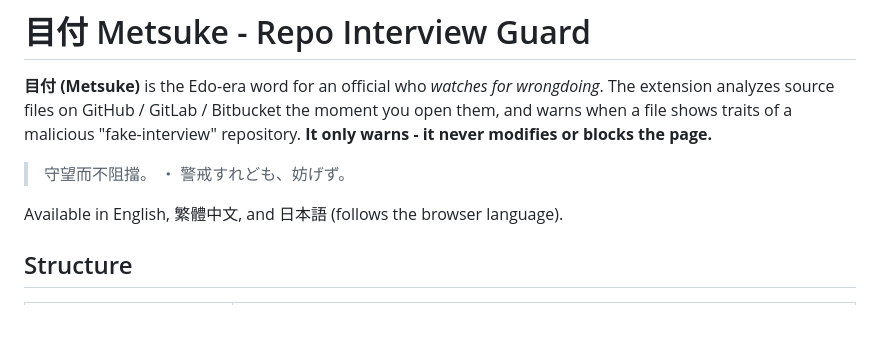
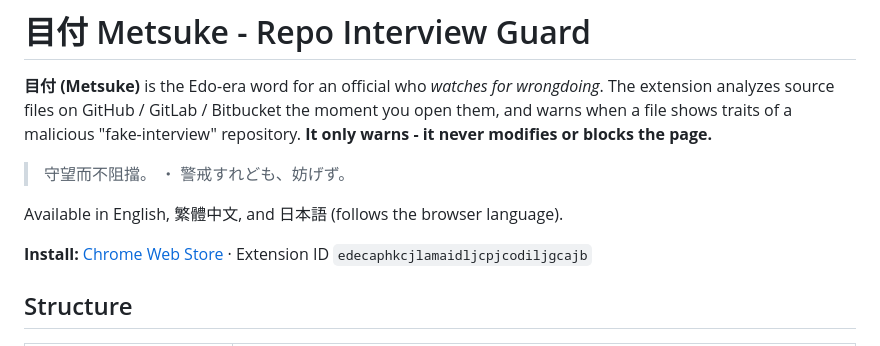
Before and after one commit to rmthreat/metsuke, a Markdown page: README.md, the part around the change. Drawn GitHub-style; blank space fills up the shorter version.

Commit message:
docs: add Chrome Web Store link and extension ID to README
Co-Authored-By: Claude Opus 4.8 (1M context) <noreply@anthropic.com>

```diff
--- a/README.md
+++ b/README.md
@@ -8,6 +8,9 @@ repository. **It only warns - it never modifies or blocks the page.**
 > 守望而不阻擋。 ・ 警戒すれども、妨げず。
 
 Available in English, 繁體中文, and 日本語 (follows the browser language).
+
+**Install:** [Chrome Web Store](https://chromewebstore.google.com/detail/edecaphkcjlamaidljcpjcodiljgcajb)
+· Extension ID `edecaphkcjlamaidljcpjcodiljgcajb`
 
 ## Structure
 
```
